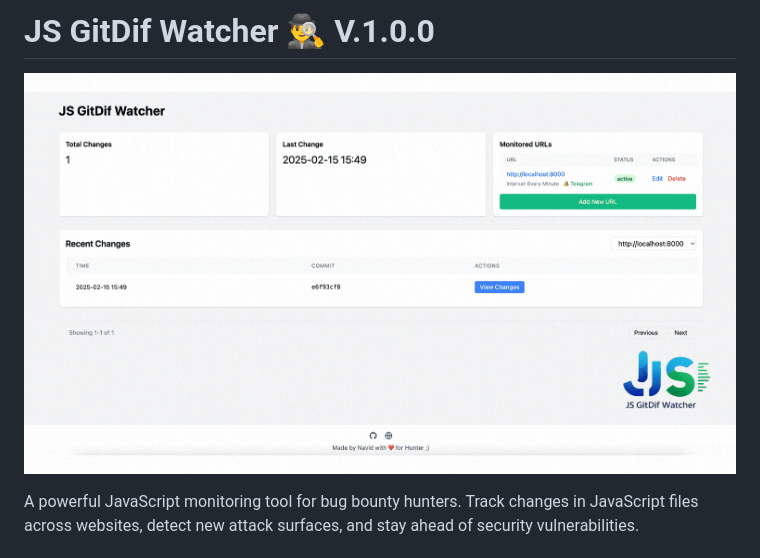
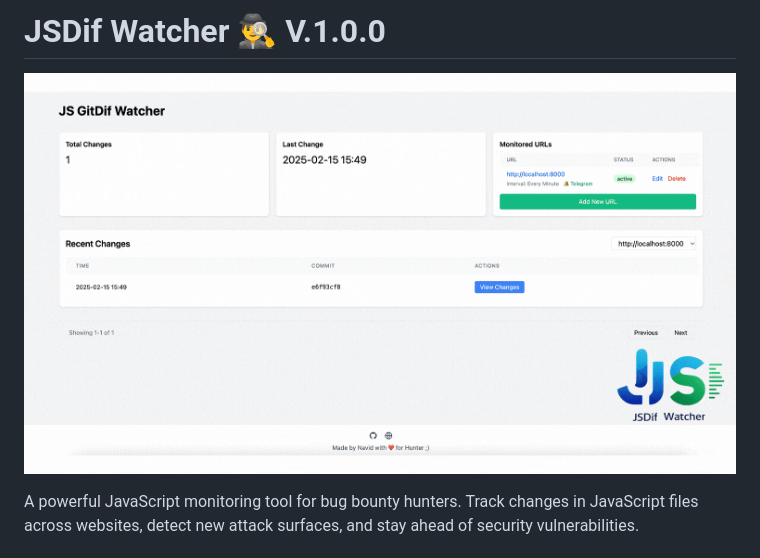
Before and after one commit to behf/jsdif, a Markdown page: README.md, the part around the change. Rendered like a GitHub page; pictures changed too: showcase.gif.

```diff
--- a/README.md
+++ b/README.md
@@ -1,4 +1,4 @@
-# JS GitDif Watcher 🕵️‍♂️ V.1.0.0
+# JSDif Watcher 🕵️‍♂️ V.1.0.0
 
 ![Alt Text](showcase.gif)
 
```
Also changed, not shown: 1 other file.
